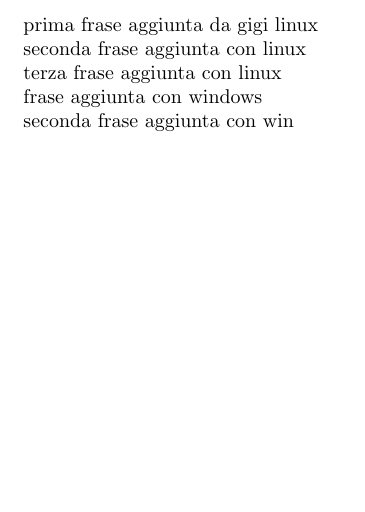
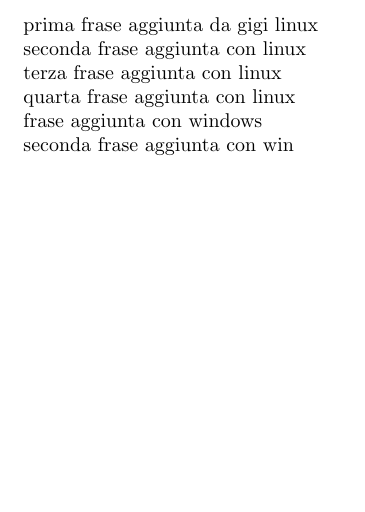
Before and after one commit to gfgprojects/prova, a LaTeX document (prova.tex): part of the page, cut so that both start at the same text. Compiled offline with pdfLaTeX.

Commit message:
quarta frase aggiunta con linux

```diff
--- a/prova.tex
+++ b/prova.tex
@@ -7,6 +7,8 @@
 
 terza frase aggiunta con linux
 
+quarta frase aggiunta con linux
+
 frase aggiunta con windows
 
 seconda frase aggiunta con win
```
